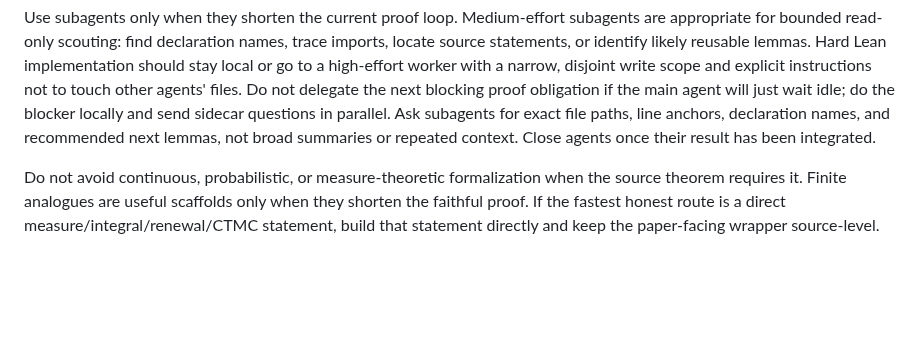
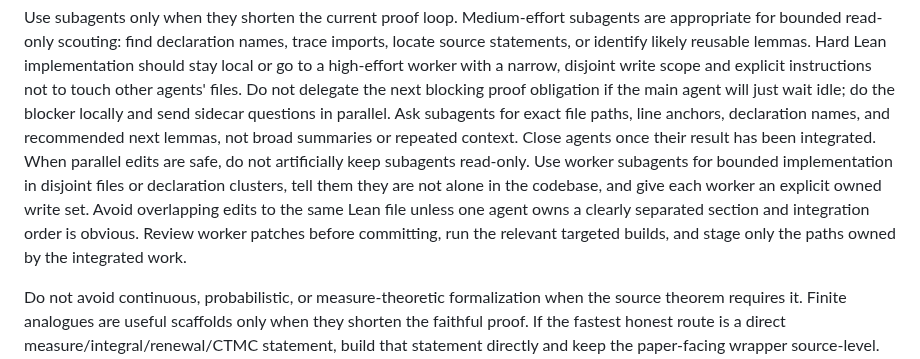
Before and after one commit to nikhgarg/EconCSLib, a Markdown page: skills/econcs-formalizer/SKILL.md, the part around the change. Drawn GitHub-style; blank space fills up the shorter version.

Commit message:
Allow safe parallel skill edits

```diff
--- a/skills/econcs-formalizer/SKILL.md
+++ b/skills/econcs-formalizer/SKILL.md
@@ -157,6 +157,13 @@ the main agent will just wait idle; do the blocker locally and send sidecar
 questions in parallel. Ask subagents for exact file paths, line anchors,
 declaration names, and recommended next lemmas, not broad summaries or repeated
 context. Close agents once their result has been integrated.
+When parallel edits are safe, do not artificially keep subagents read-only.
+Use worker subagents for bounded implementation in disjoint files or declaration
+clusters, tell them they are not alone in the codebase, and give each worker an
+explicit owned write set. Avoid overlapping edits to the same Lean file unless
+one agent owns a clearly separated section and integration order is obvious.
+Review worker patches before committing, run the relevant targeted builds, and
+stage only the paths owned by the integrated work.
 
 Do not avoid continuous, probabilistic, or measure-theoretic formalization when
 the source theorem requires it. Finite analogues are useful scaffolds only when
```
